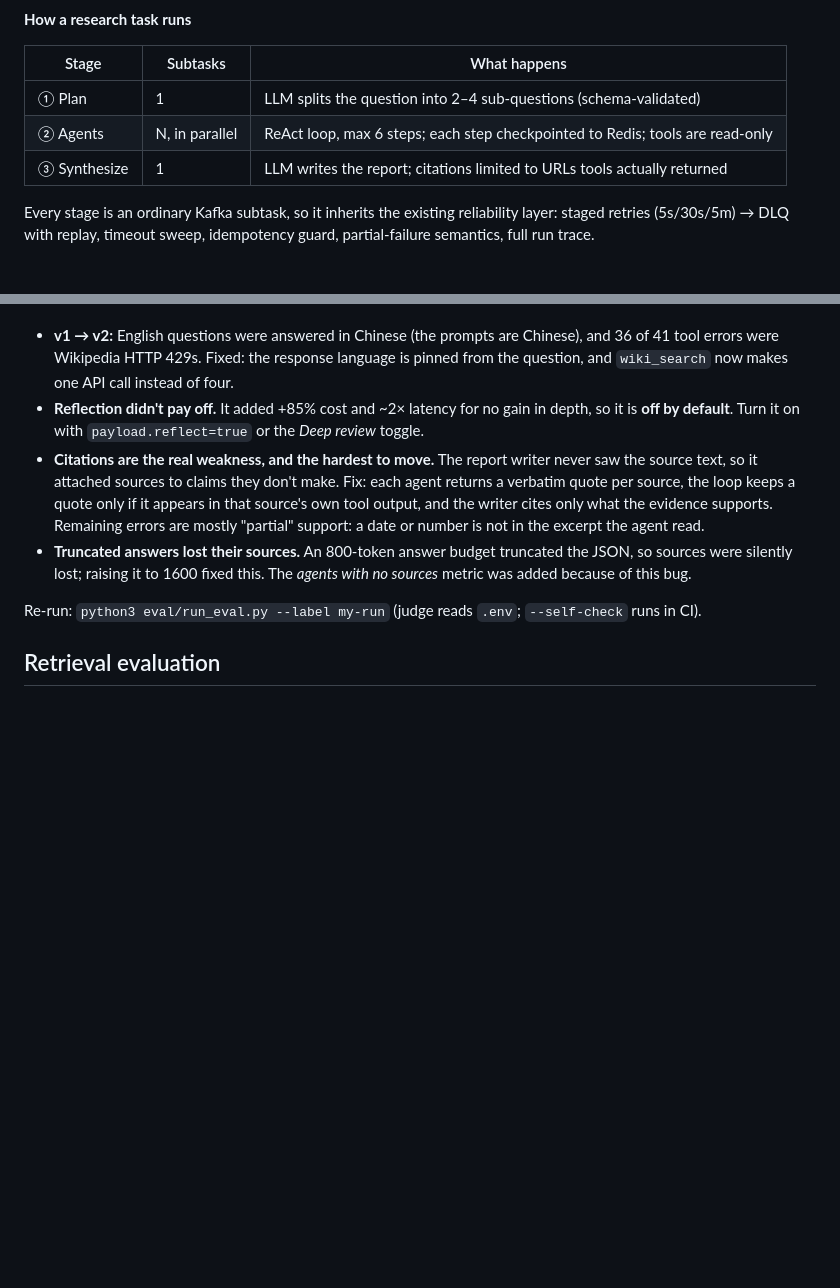
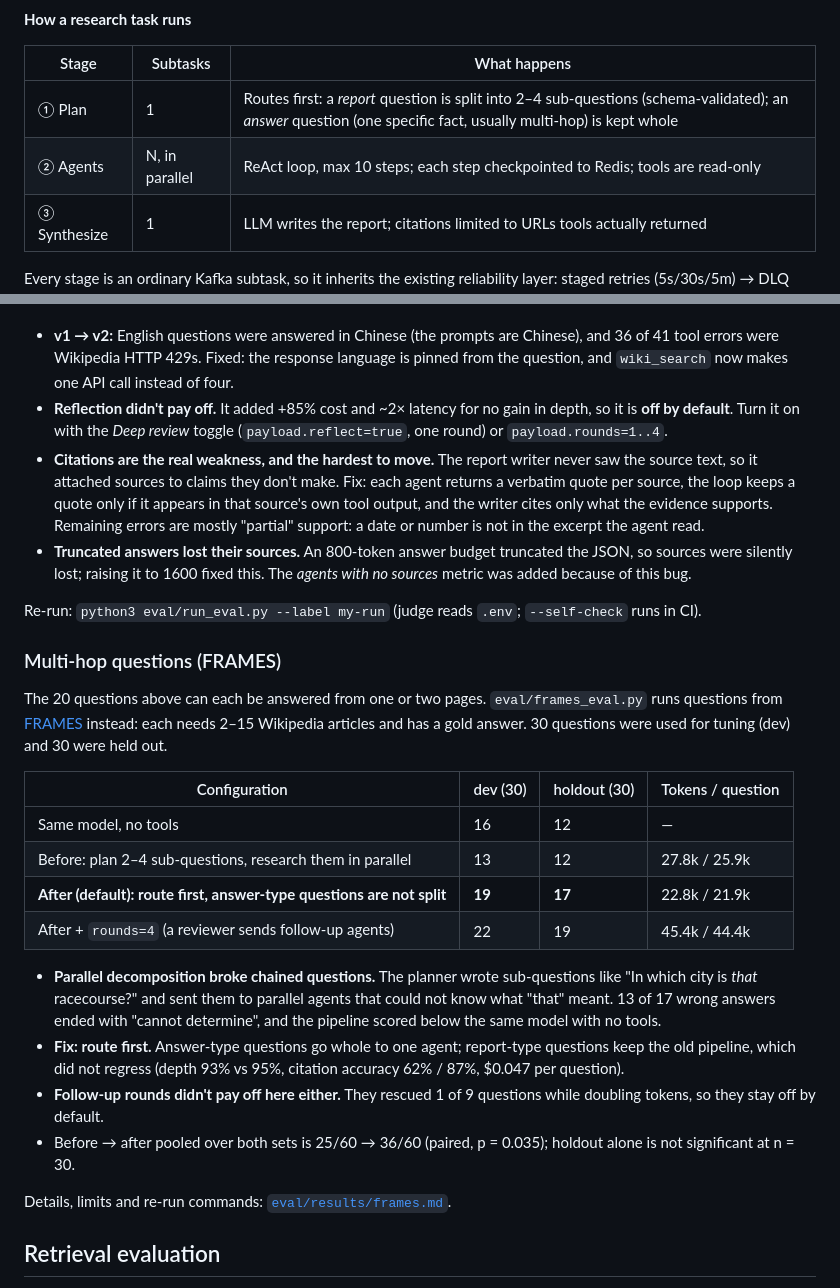
Before and after one commit to congfanpu-lgtm/agentflow, a Markdown page: README.md, 2 parts joined by grey strips. GitHub-like rendering; blank space fills up the shorter version.

Commit message:
docs: README 补充分流步骤与多跳评测结果
Co-Authored-By: Claude Fable 5.2 <noreply@anthropic.com>
Claude-Session: https://claude.ai/code/session_01HFW9n8Z1u6LkqxHH9Wsuah

```diff
--- a/README.md
+++ b/README.md
@@ -35,8 +35,8 @@ flowchart LR
 
 | Stage | Subtasks | What happens |
 |---|---|---|
-| ① Plan | 1 | LLM splits the question into 2–4 sub-questions (schema-validated) |
-| ② Agents | N, in parallel | ReAct loop, max 6 steps; each step checkpointed to Redis; tools are read-only |
+| ① Plan | 1 | Routes first: a *report* question is split into 2–4 sub-questions (schema-validated); an *answer* question (one specific fact, usually multi-hop) is kept whole |
+| ② Agents | N, in parallel | ReAct loop, max 10 steps; each step checkpointed to Redis; tools are read-only |
 | ③ Synthesize | 1 | LLM writes the report; citations limited to URLs tools actually returned |
 
 Every stage is an ordinary Kafka subtask, so it inherits the existing reliability layer: staged retries
@@ -153,11 +153,31 @@ Each run checks about 70 cited sentences, so strict accuracy has a ±11-point 95
 
 What the numbers changed:
 - **v1 → v2:** English questions were answered in Chinese (the prompts are Chinese), and 36 of 41 tool errors were Wikipedia HTTP 429s. Fixed: the response language is pinned from the question, and `wiki_search` now makes one API call instead of four.
-- **Reflection didn't pay off.** It added +85% cost and ~2× latency for no gain in depth, so it is **off by default**. Turn it on with `payload.reflect=true` or the *Deep review* toggle.
+- **Reflection didn't pay off.** It added +85% cost and ~2× latency for no gain in depth, so it is **off by default**. Turn it on with the *Deep review* toggle (`payload.reflect=true`, one round) or `payload.rounds=1..4`.
 - **Citations are the real weakness, and the hardest to move.** The report writer never saw the source text, so it attached sources to claims they don't make. Fix: each agent returns a verbatim quote per source, the loop keeps a quote only if it appears in that source's own tool output, and the writer cites only what the evidence supports. Remaining errors are mostly "partial" support: a date or number is not in the excerpt the agent read.
 - **Truncated answers lost their sources.** An 800-token answer budget truncated the JSON, so sources were silently lost; raising it to 1600 fixed this. The *agents with no sources* metric was added because of this bug.
 
 Re-run: `python3 eval/run_eval.py --label my-run` (judge reads `.env`; `--self-check` runs in CI).
+
+### Multi-hop questions (FRAMES)
+
+The 20 questions above can each be answered from one or two pages. `eval/frames_eval.py` runs questions from
+[FRAMES](https://huggingface.co/datasets/google/frames-benchmark) instead: each needs 2–15 Wikipedia articles
+and has a gold answer. 30 questions were used for tuning (dev) and 30 were held out.
+
+| Configuration | dev (30) | holdout (30) | Tokens / question |
+|---|---|---|---|
+| Same model, no tools | 16 | 12 | — |
+| Before: plan 2–4 sub-questions, research them in parallel | 13 | 12 | 27.8k / 25.9k |
+| **After (default): route first, answer-type questions are not split** | **19** | **17** | 22.8k / 21.9k |
+| After + `rounds=4` (a reviewer sends follow-up agents) | 22 | 19 | 45.4k / 44.4k |
+
+- **Parallel decomposition broke chained questions.** The planner wrote sub-questions like "In which city is *that* racecourse?" and sent them to parallel agents that could not know what "that" meant. 13 of 17 wrong answers ended with "cannot determine", and the pipeline scored below the same model with no tools.
+- **Fix: route first.** Answer-type questions go whole to one agent; report-type questions keep the old pipeline, which did not regress (depth 93% vs 95%, citation accuracy 62% / 87%, $0.047 per question).
+- **Follow-up rounds didn't pay off here either.** They rescued 1 of 9 questions while doubling tokens, so they stay off by default.
+- Before → after pooled over both sets is 25/60 → 36/60 (paired, p = 0.035); holdout alone is not significant at n = 30.
+
+Details, limits and re-run commands: [`eval/results/frames.md`](eval/results/frames.md).
 
 ## Retrieval evaluation
 
```
Also changed, not shown: README.zh.md (+6 -2 lines).
